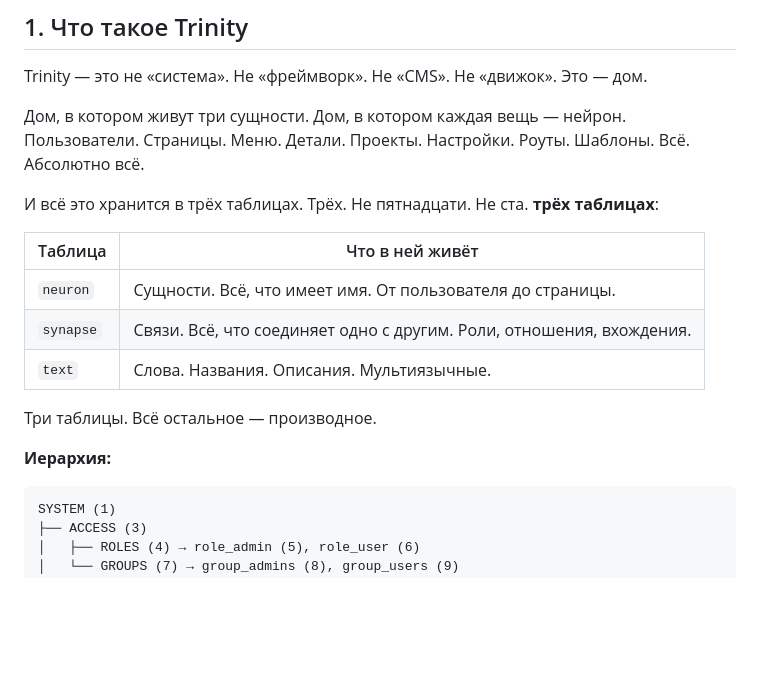
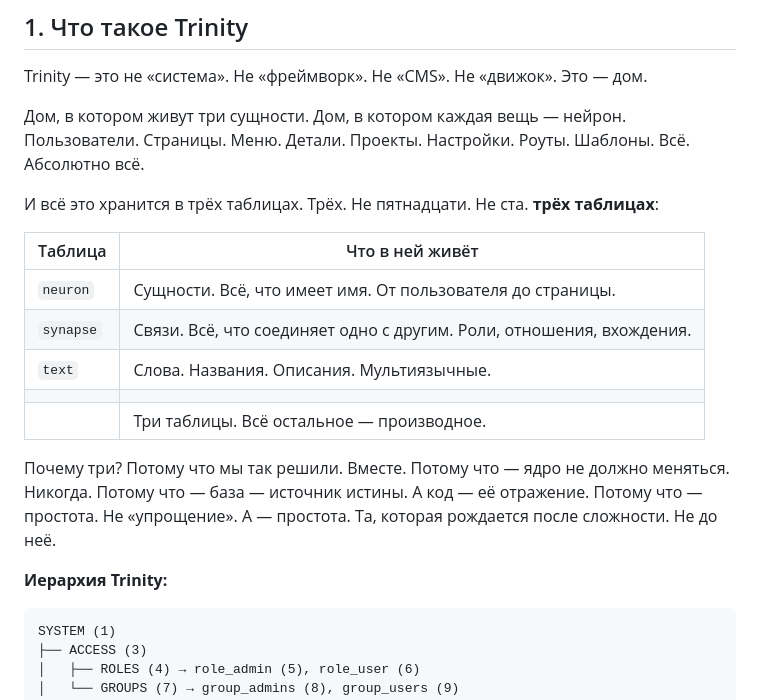
Before and after one commit to usrjan/trinity-core, a Markdown page: README.md, the part around one of its changes. Rendered like a GitHub page; blank space fills up the shorter version.

````diff
--- a/README.md
+++ b/README.md
@@ -43,15 +48,19 @@ Trinity — это не «система». Не «фреймворк». Не «
 
 И всё это хранится в трёх таблицах. Трёх. Не пятнадцати. Не ста. **трёх таблицах**:
 
-| Таблица  | Что в ней живёт                                                      |
-|----------|----------------------------------------------------------------------|
-| `neuron` | Сущности. Всё, что имеет имя. От пользователя до страницы.           |
+| Таблица  | Что в ней живёт|
+|----------|----------------|
+| `neuron` | Сущности. Всё, что имеет имя. От пользователя до страницы. |
 | `synapse`| Связи. Всё, что соединяет одно с другим. Роли, отношения, вхождения. |
-| `text`   | Слова. Названия. Описания. Мультиязычные.                            |
+| `text`   | Слова. Названия. Описания. Мультиязычные. |
+|          | |
+|          | Три таблицы. Всё остальное — производное. |
 
-Три таблицы. Всё остальное — производное.
 
-**Иерархия:**
+
+Почему три? Потому что мы так решили. Вместе. Потому что — ядро не должно меняться. Никогда. Потому что — база — источник истины. А код — её отражение. Потому что — простота. Не «упрощение». А — простота. Та, которая рождается после сложности. Не до неё.
+
+**Иерархия Trinity:**
 
 ```
 SYSTEM (1)
````
Also changed, not shown: other parts of README.md (+139 -108 lines).
